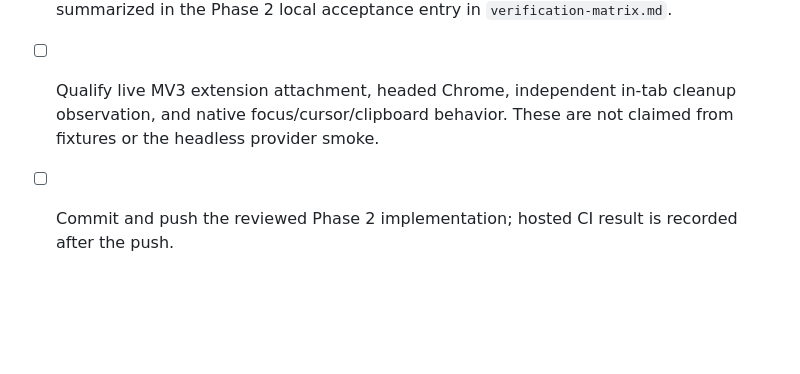
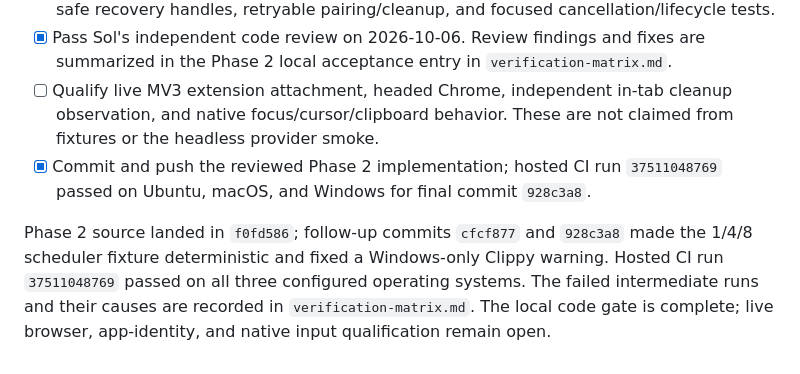
Before and after one commit to Praket7/chrome-controlla, a Markdown page: docs/progress.md, the part around the change. Rendered like a GitHub page; blank space fills up the shorter version.

```diff
--- a/docs/progress.md
+++ b/docs/progress.md
@@ -35,4 +35,6 @@ The first Phase 1 Sol review was not approved; all reported findings were fixed
 - [x] Implement owned/adopted/borrowed tab records, cleanup receipts, crash reconciliation, safe recovery handles, retryable pairing/cleanup, and focused cancellation/lifecycle tests.
 - [x] Pass Sol's independent code review on 2026-10-06. Review findings and fixes are summarized in the Phase 2 local acceptance entry in `verification-matrix.md`.
 - [ ] Qualify live MV3 extension attachment, headed Chrome, independent in-tab cleanup observation, and native focus/cursor/clipboard behavior. These are not claimed from fixtures or the headless provider smoke.
-- [ ] Commit and push the reviewed Phase 2 implementation; hosted CI result is recorded after the push.
+- [x] Commit and push the reviewed Phase 2 implementation; hosted CI run `37511048769` passed on Ubuntu, macOS, and Windows for final commit `928c3a8`.
+
+Phase 2 source landed in `f0fd586`; follow-up commits `cfcf877` and `928c3a8` made the 1/4/8 scheduler fixture deterministic and fixed a Windows-only Clippy warning. Hosted CI run `37511048769` passed on all three configured operating systems. The failed intermediate runs and their causes are recorded in `verification-matrix.md`. The local code gate is complete; live browser, app-identity, and native input qualification remain open.
```
Also changed, not shown: docs/verification-matrix.md (+9 -0 lines).
